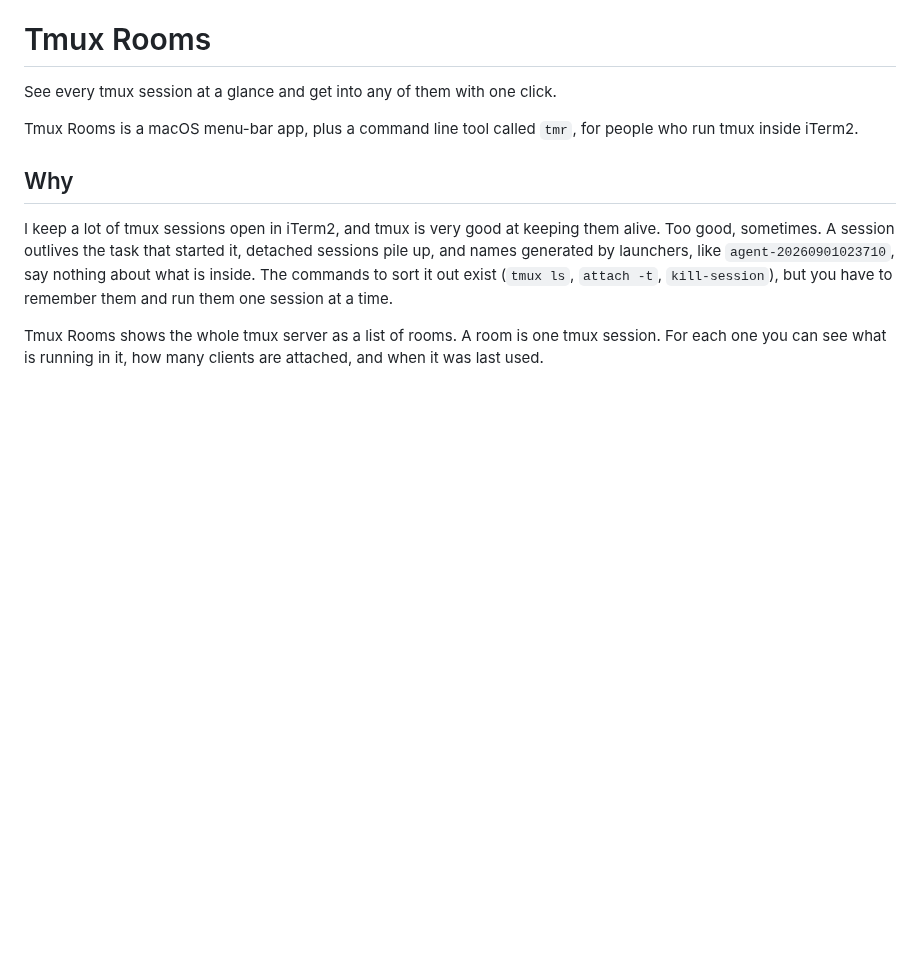
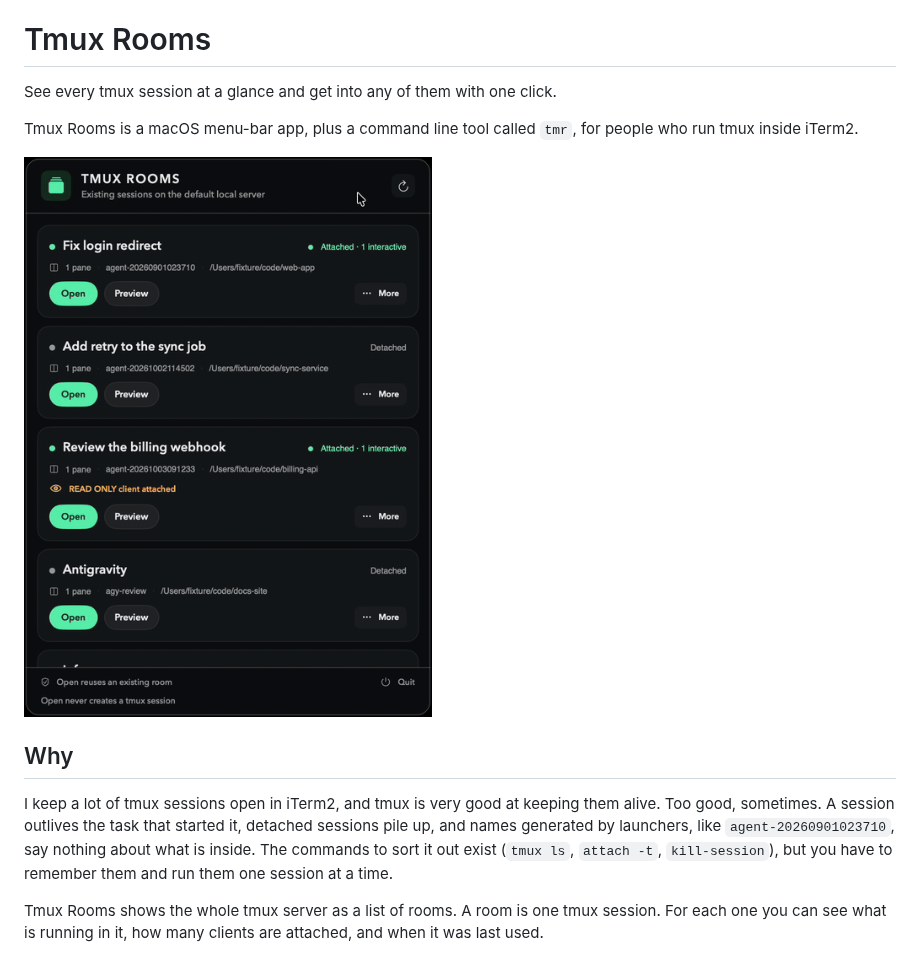
Before and after one commit to tellang/tmux-rooms, a Markdown page: README.md, the part around the change. Rendered like a GitHub page; pictures changed too: docs/images/tray.gif (added); blank space fills up the shorter version.

```diff
--- a/README.md
+++ b/README.md
@@ -6,6 +6,8 @@ See every tmux session at a glance and get into any of them with one click.
 
 Tmux Rooms is a macOS menu-bar app, plus a command line tool called `tmr`, for
 people who run tmux inside iTerm2.
+
+![The Tmux Rooms panel in the menu bar](docs/images/tray.gif)
 
 ## Why
 
```
Also changed, not shown: README.ko.md (+2 -0 lines), docs/testing.md (+3 -2 lines).
